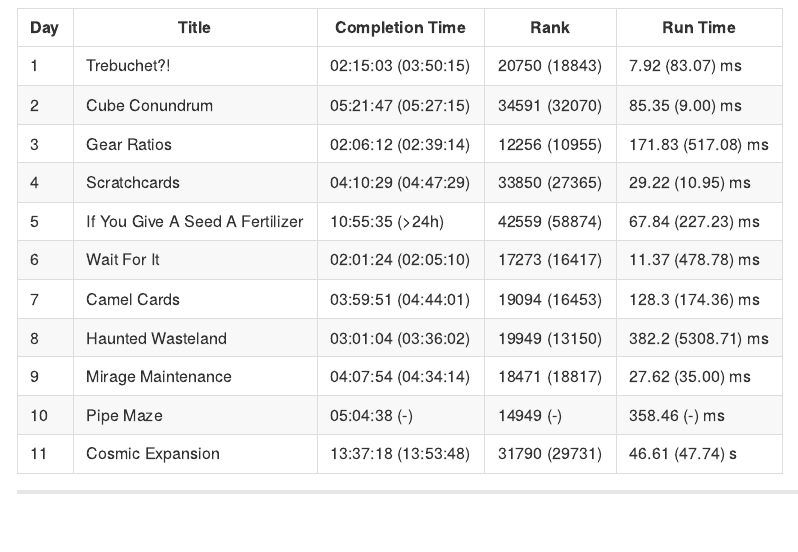
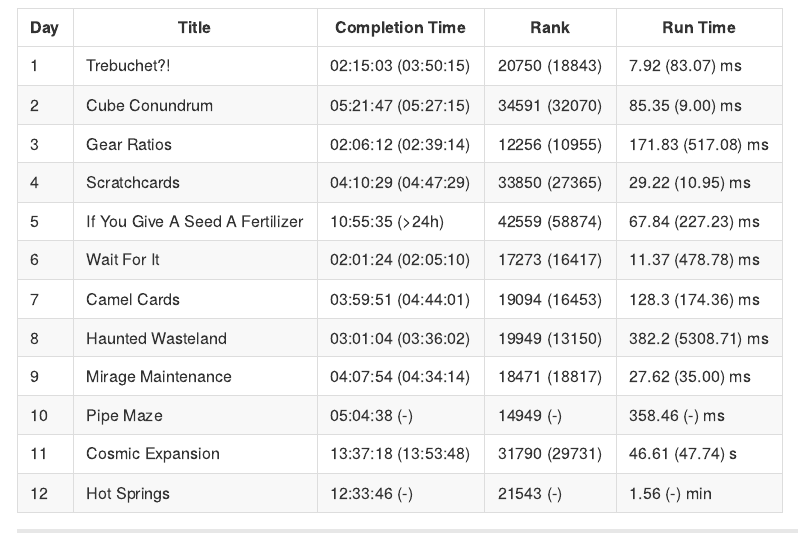
Before and after one commit to einGlasRotwein/advent_of_code_2023, a Quarto document (README.qmd): the page in a window 1100 px wide, from 900 px down. The pictures show the output file README.md that the author committed with the source, drawn offline in the style of GitHub.

Commit message:
document day 12 part 1

```diff
--- a/README.qmd
+++ b/README.qmd
@@ -82,3 +82,4 @@ Reading in the data (and sometimes, basic preprocessing that has nothing to do w
 | 9   | Mirage Maintenance        | 04:07:54 (04:34:14) | 18471 (18817)   | 27.62 (35.00) ms     |
 | 10   | Pipe Maze        | 05:04:38 (-) | 14949 (-)   | 358.46 (-) ms     |
 | 11   | Cosmic Expansion        | 13:37:18 (13:53:48) | 31790 (29731)   | 46.61 (47.74) s     |
+| 12   | Hot Springs        | 12:33:46 (-) | 21543 (-)   | 1.56 (-) min     |
```
Also changed, not shown: README.md.
